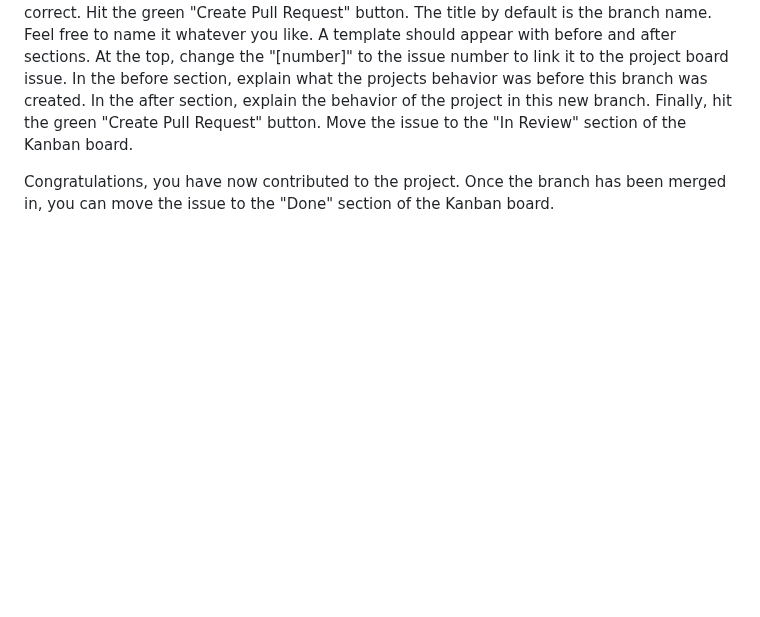
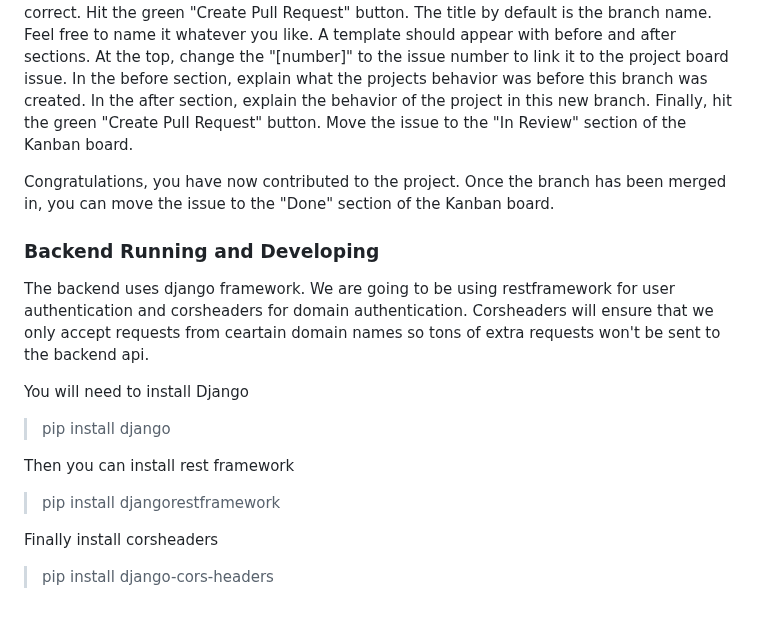
Before and after one commit to reidhaegele/GroceryList, a Markdown page: README.md, the part around the change. Rendered like a GitHub page; blank space fills up the shorter version.

```diff
--- a/README.md
+++ b/README.md
@@ -43,3 +43,15 @@ Now you can begin coding to resolve the issue. You should now move the issue to
 Once you have pushed your changes to the remote branch, it is now time to complete a pull request. Navigate to the [remote repo](https://github.com/reidhaegele/GroceryList). Hit "Pull Requests". Hit the green "New Pull Request" button. Select the branch you were working on to compare. Make sure your changes look correct. Hit the green "Create Pull Request" button. The title by default is the branch name. Feel free to name it whatever you like. A template should appear with before and after sections. At the top, change the "[number]" to the issue number to link it to the project board issue. In the before section, explain what the projects behavior was before this branch was created. In the after section, explain the behavior of the project in this new branch. Finally, hit the green "Create Pull Request" button. Move the issue to the "In Review" section of the Kanban board.
 
 Congratulations, you have now contributed to the project. Once the branch has been merged in, you can move the issue to the "Done" section of the Kanban board.
+
+### Backend Running and Developing
+The backend uses django framework. We are going to be using restframework for user authentication and corsheaders for domain authentication. Corsheaders will ensure that we only accept requests from ceartain domain names so tons of extra requests won't be sent to the backend api.
+
+You will need to install Django
+> pip install django
+
+Then you can install rest framework
+> pip install djangorestframework
+
+Finally install corsheaders
+> pip install django-cors-headers
```
